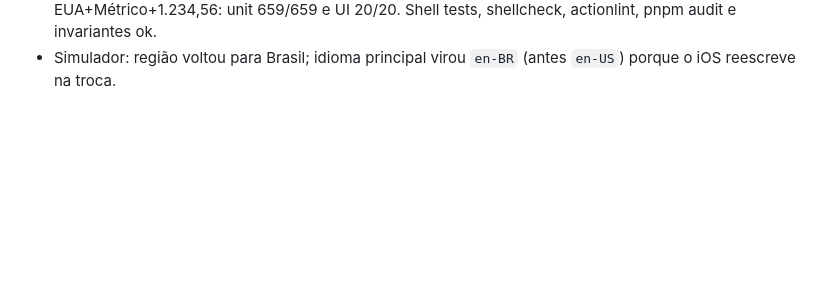
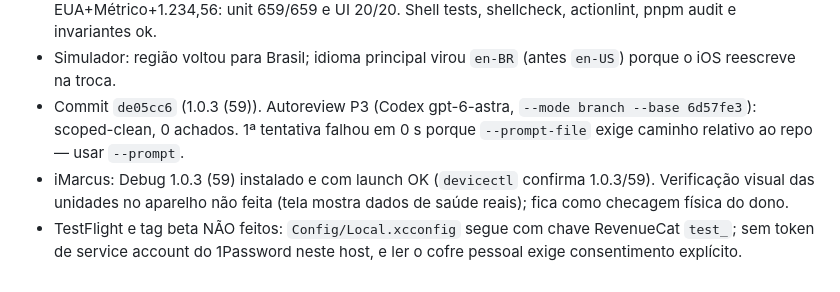
Before and after one commit to mneves75/ai-pedometer, a Markdown page: memory/2026-09-15.md, the part around the change. GitHub-like rendering; blank space fills up the shorter version.

Commit message:
chore(memory): record 1.0.3 review, gates and iMarcus install
Co-Authored-By: Claude Opus 5 (1M context) <noreply@anthropic.com>

```diff
--- a/memory/2026-09-15.md
+++ b/memory/2026-09-15.md
@@ -187,3 +187,9 @@ Todos confirmados na fonte; cada um com teste observado vermelho antes do conser
   analyze ok, watch arm64_32 ok, Release arm64 sem assinatura compila. Antes, no estado EUA+Métrico+1.234,56: unit
   659/659 e UI 20/20. Shell tests, shellcheck, actionlint, pnpm audit e invariantes ok.
 - Simulador: região voltou para Brasil; idioma principal virou `en-BR` (antes `en-US`) porque o iOS reescreve na troca.
+- Commit `de05cc6` (1.0.3 (59)). Autoreview P3 (Codex gpt-6-astra, `--mode branch --base 6d57fe3`): scoped-clean, 0
+  achados. 1ª tentativa falhou em 0 s porque `--prompt-file` exige caminho relativo ao repo — usar `--prompt`.
+- iMarcus: Debug 1.0.3 (59) instalado e com launch OK (`devicectl` confirma 1.0.3/59). Verificação visual das unidades
+  no aparelho não feita (tela mostra dados de saúde reais); fica como checagem física do dono.
+- TestFlight e tag beta NÃO feitos: `Config/Local.xcconfig` segue com chave RevenueCat `test_`; sem token de service
+  account do 1Password neste host, e ler o cofre pessoal exige consentimento explícito.
```
Also changed, not shown: MEMORY.md (+1 -2 lines).
